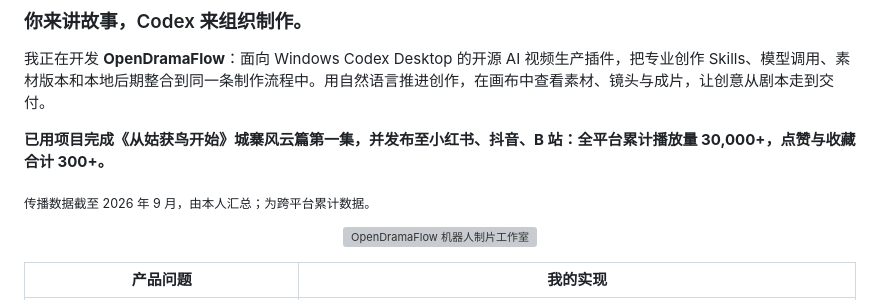
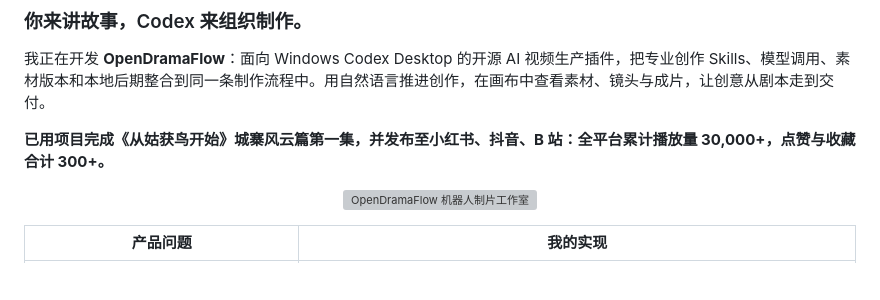
Before and after one commit to jiushiaaa/jiushiaaa, a Markdown page: README.md, the part around the change. Rendered like a GitHub page; blank space fills up the shorter version; grey boxes are pictures that could not be loaded.

```diff
--- a/README.md
+++ b/README.md
@@ -19,8 +19,6 @@ AI Product Manager & Builder · 南京财经大学 2027 届 · 可立即到岗
 我正在开发 **OpenDramaFlow**：面向 Windows Codex Desktop 的开源 AI 视频生产插件，把专业创作 Skills、模型调用、素材版本和本地后期整合到同一条制作流程中。用自然语言推进创作，在画布中查看素材、镜头与成片，让创意从剧本走到交付。
 
 **已用项目完成《从姑获鸟开始》城寨风云篇第一集，并发布至小红书、抖音、B 站：全平台累计播放量 30,000+，点赞与收藏合计 300+。**
-
-<sub>传播数据截至 2026 年 9 月，由本人汇总；为跨平台累计数据。</sub>
 
 <p align="center"><a href="https://github.com/jiushiaaa/open-drama-flow"><img src="https://raw.githubusercontent.com/jiushiaaa/open-drama-flow/main/plugins/ai-drama-studio/public/assets/studio-pixel-hero.png" alt="OpenDramaFlow 机器人制片工作室" width="640" /></a></p>
 
```
